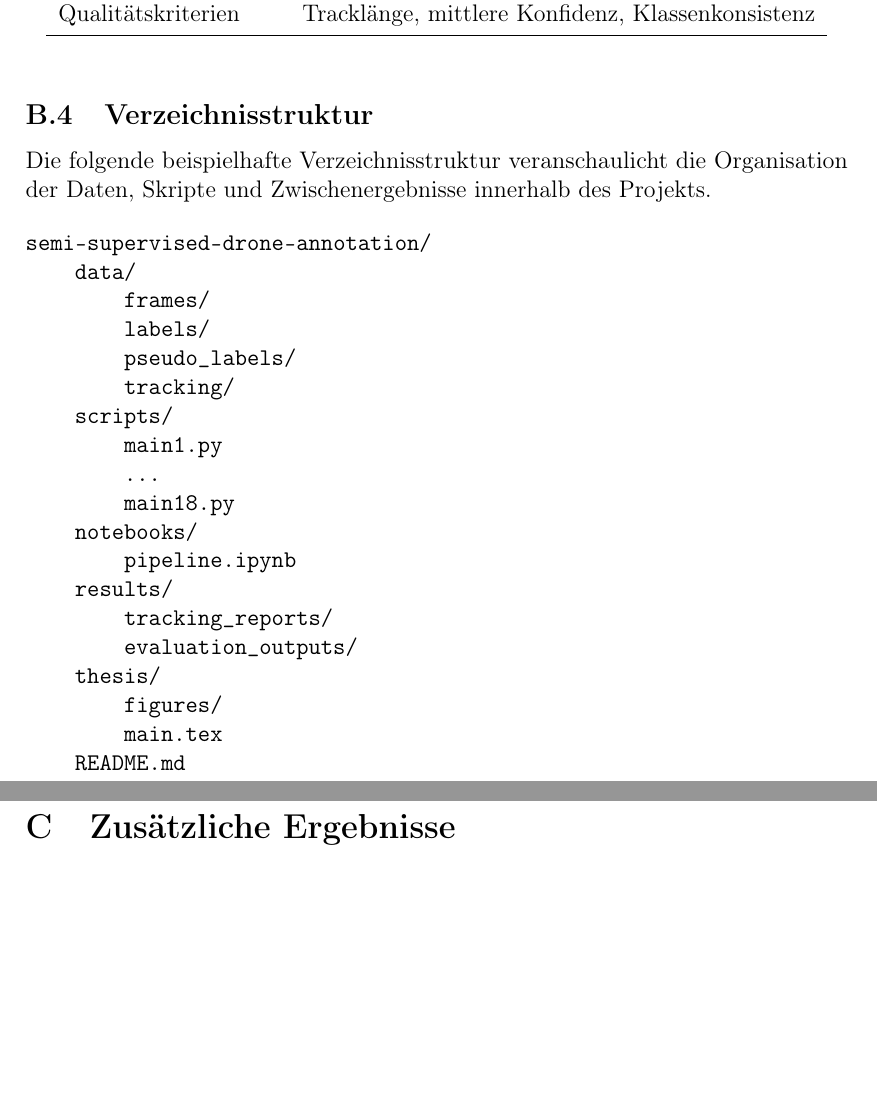
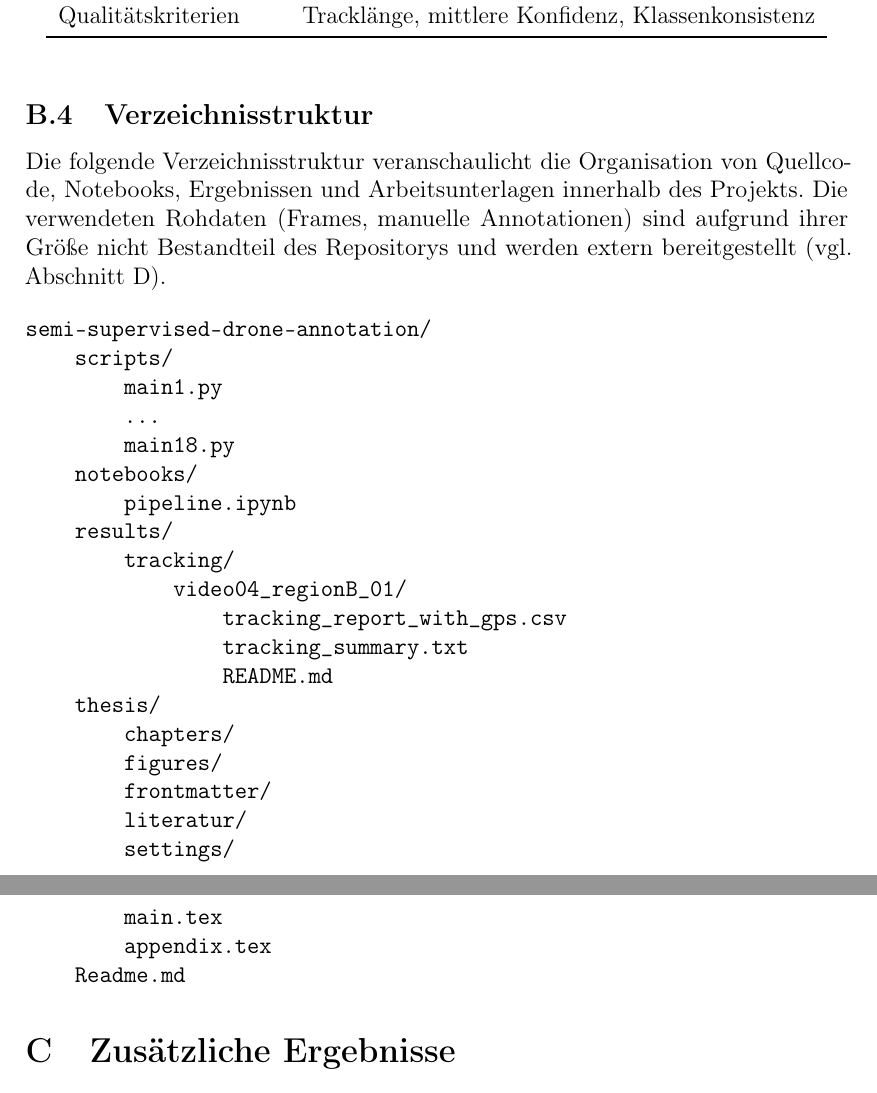
Before and after one commit to Berkekrd/semi-supervised-drone-annotation, a LaTeX thesis (thesis/main.tex, which reads thesis/appendix.tex): two parts of pages 89 and 90 of 95, joined at a grey line, cut so that both start at the same text, the shorter picture padded with empty space. Compiled offline with pdfLaTeX.

Commit message:
Verzeichnisstruktur im Anhang an tatsächliche Repo-Struktur angepasst
Die Beispielstruktur in Anhang B.4 enthielt einen nicht existierenden
data/-Ordner sowie erfundene results/-Unterordner
(tracking_reports/, evaluation_outputs/). Durch echte Struktur ersetzt
(scripts/, notebooks/, results/tracking/video04_regionB_01/, thesis/
mit chapters/figures/frontmatter/literatur/settings/), passend zur
bereits korrekten Struktur in Anhang D und im Root-Readme.

Co-Authored-By: Claude Sonnet 5 <noreply@anthropic.com>

```diff
--- a/thesis/appendix.tex
+++ b/thesis/appendix.tex
@@ -329,16 +329,14 @@ zuverlässigerer Pseudo-Labels genutzt werden.
 
 \subsection{Verzeichnisstruktur}
 
-Die folgende beispielhafte Verzeichnisstruktur veranschaulicht die Organisation
-der Daten, Skripte und Zwischenergebnisse innerhalb des Projekts.
+Die folgende Verzeichnisstruktur veranschaulicht die Organisation von
+Quellcode, Notebooks, Ergebnissen und Arbeitsunterlagen innerhalb des
+Projekts. Die verwendeten Rohdaten (Frames, manuelle Annotationen) sind
+aufgrund ihrer Größe nicht Bestandteil des Repositorys und werden extern
+bereitgestellt (vgl.\ Abschnitt~\ref{app:quellcode}).
 
 \begin{verbatim}
 semi-supervised-drone-annotation/
-    data/
-        frames/
-        labels/
-        pseudo_labels/
-        tracking/
     scripts/
         main1.py
         ...
@@ -346,12 +344,20 @@ semi-supervised-drone-annotation/
     notebooks/
         pipeline.ipynb
     results/
-        tracking_reports/
-        evaluation_outputs/
+        tracking/
+            video04_regionB_01/
+                tracking_report_with_gps.csv
+                tracking_summary.txt
+                README.md
     thesis/
+        chapters/
         figures/
+        frontmatter/
+        literatur/
+        settings/
         main.tex
-    README.md
+        appendix.tex
+    Readme.md
 \end{verbatim}
 
 
```
